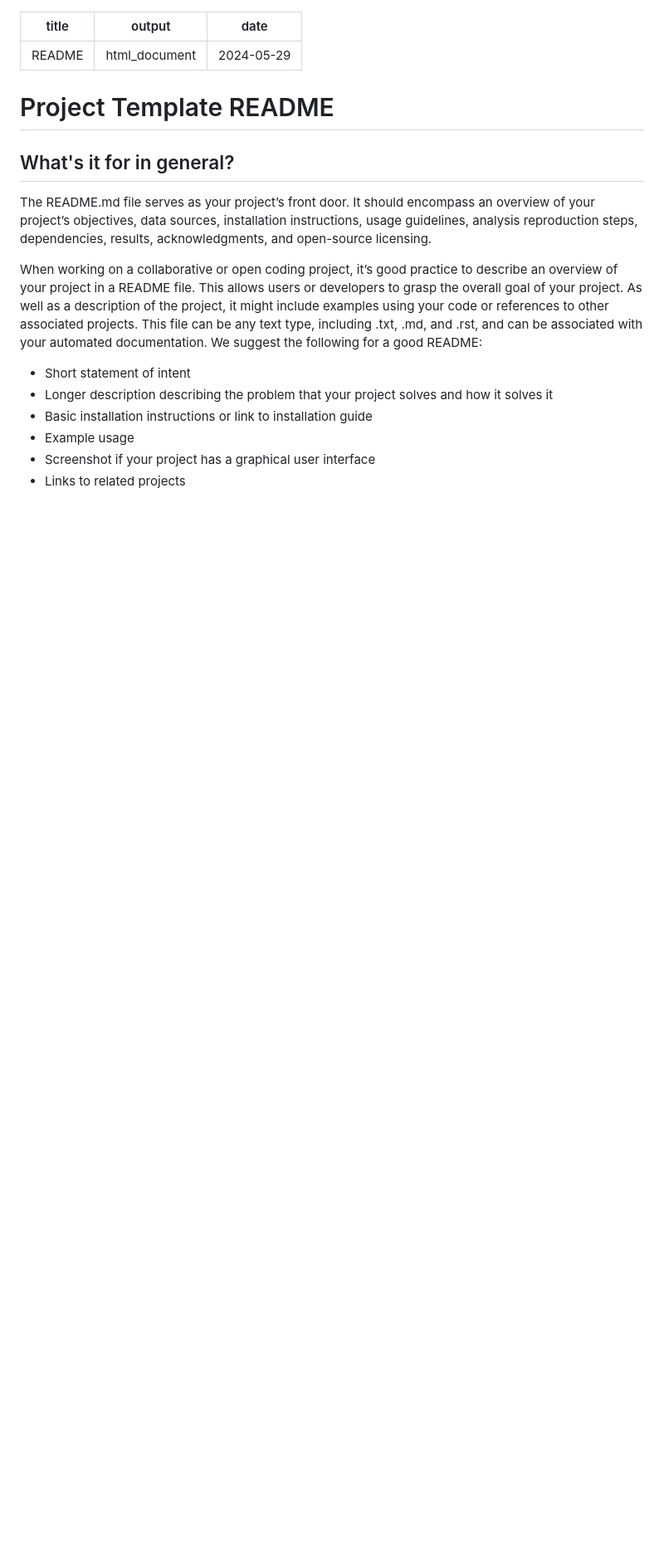
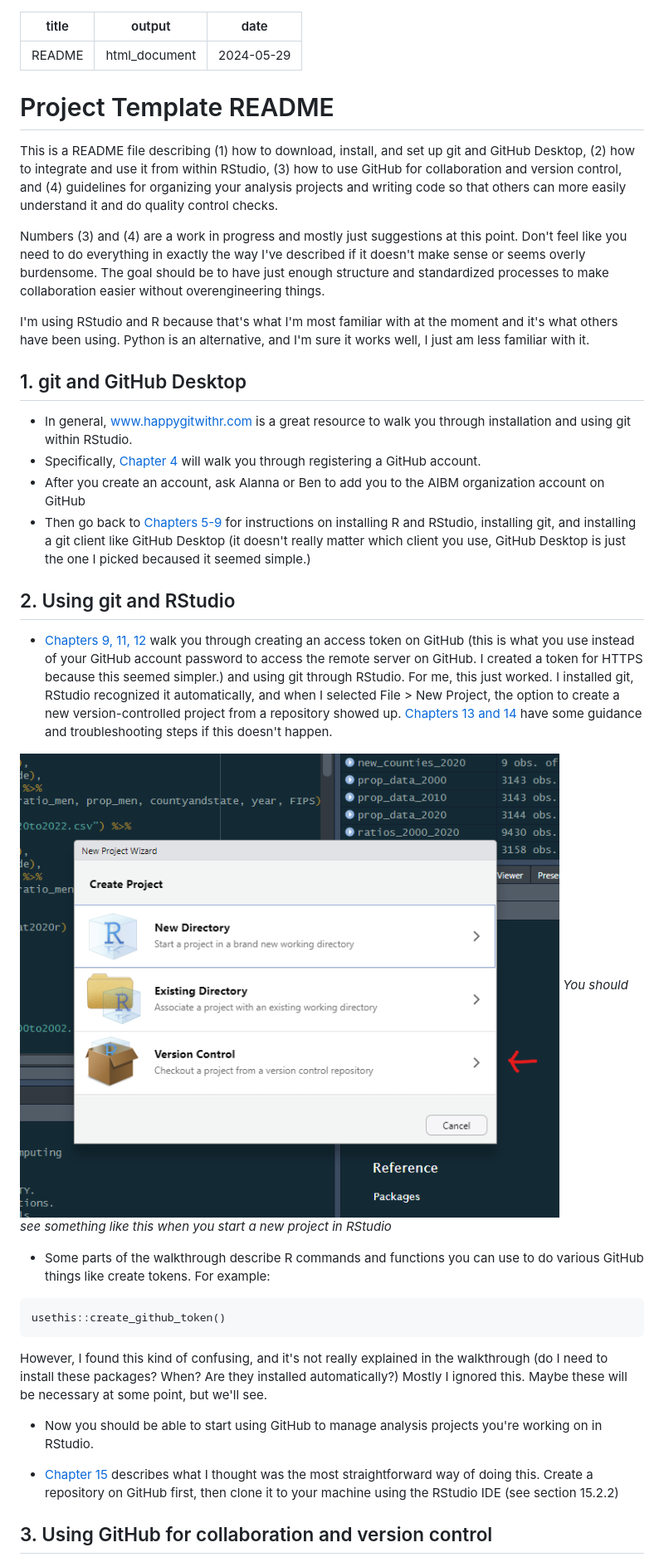
Before and after one commit to AIBMen/template, a Markdown page: README.md, the part around the change printed below. Shown: that part at 83% size. GitHub-like rendering; pictures changed too: results/new_git_project_RStudio.png (added); blank space fills up the shorter version.

````diff
--- a/README.md
+++ b/README.md
@@ -6,15 +6,37 @@ date: "2024-05-29"
 
 # Project Template README
 
-## What's it for in general?
+This is a README file describing (1) how to download, install, and set up git and GitHub Desktop, (2) how to integrate and use it from within RStudio, (3) how to use GitHub for collaboration and version control, and (4) guidelines for organizing your analysis projects and writing code so that others can more easily understand it and do quality control checks.
 
-The README.md file serves as your project’s front door. It should encompass an overview of your project’s objectives, data sources, installation instructions, usage guidelines, analysis reproduction steps, dependencies, results, acknowledgments, and open-source licensing.
+Numbers (3) and (4) are a work in progress and mostly just suggestions at this point. Don't feel like you need to do everything in exactly the way I've described if it doesn't make sense or seems overly burdensome. The goal should be to have just enough structure and standardized processes to make collaboration easier without overengineering things.
 
-When working on a collaborative or open coding project, it’s good practice to describe an overview of your project in a README file. This allows users or developers to grasp the overall goal of your project. As well as a description of the project, it might include examples using your code or references to other associated projects. This file can be any text type, including .txt, .md, and .rst, and can be associated with your automated documentation.
-We suggest the following for a good README:
-* Short statement of intent
-* Longer description describing the problem that your project solves and how it solves it
-* Basic installation instructions or link to installation guide
-* Example usage
-* Screenshot if your project has a graphical user interface
-* Links to related projects
+I'm using RStudio and R because that's what I'm most familiar with at the moment and it's what others have been using. Python is an alternative, and I'm sure it works well, I just am less familiar with it.
+
+## 1. git and GitHub Desktop
+
+* In general, www.happygitwithr.com is a great resource to walk you through installation and using git within RStudio.
+* Specifically, [Chapter 4](https://happygitwithr.com/github-acct) will walk you through registering a GitHub account.
+* After you create an account, ask Alanna or Ben to add you to the AIBM organization account on GitHub
+* Then go back to [Chapters 5-9](https://happygitwithr.com/install-r-rstudio) for instructions on installing R and RStudio, installing git, and installing a git client like GitHub Desktop (it doesn't really matter which client you use, GitHub Desktop is just the one I picked becaused it seemed simple.)
+
+## 2. Using git and RStudio
+
+* [Chapters 9, 11, 12](https://happygitwithr.com/https-pat) walk you through creating an access token on GitHub (this is what you use instead of your GitHub account password to access the remote server on GitHub. I created a token for HTTPS because this seemed simpler.) and using git through RStudio. For me, this just worked. I installed git, RStudio recognized it automatically, and when I selected File > New Project, the option to create a new version-controlled project from a repository showed up. [Chapters 13 and 14](https://happygitwithr.com/rstudio-see-git) have some guidance and troubleshooting steps if this doesn't happen.
+
+![Version Control using git in RStudio](./results/new_git_project_RStudio.png)
+*You should see something like this when you start a new project in RStudio*
+
+* Some parts of the walkthrough describe R commands and functions you can use to do various GitHub things like create tokens. For example:
+
+```
+usethis::create_github_token()
+```
+
+However, I found this kind of confusing, and it's not really explained in the walkthrough (do I need to install these packages? When? Are they installed automatically?) Mostly I ignored this. Maybe these will be necessary at some point, but we'll see.
+
+* Now you should be able to start using GitHub to manage analysis projects you're working on in RStudio.
+
+* [Chapter 15](https://happygitwithr.com/new-github-first) describes what I thought was the most straightforward way of doing this. Create a repository on GitHub first, then clone it to your machine using the RStudio IDE (see section 15.2.2)
+
+## 3. Using GitHub for collaboration and version control
+
````
Also changed, not shown: other parts of README.md (+54 -66 lines), results/new_repository_from_template_1.png (added), results/new_repository_from_template_2.png (added).
